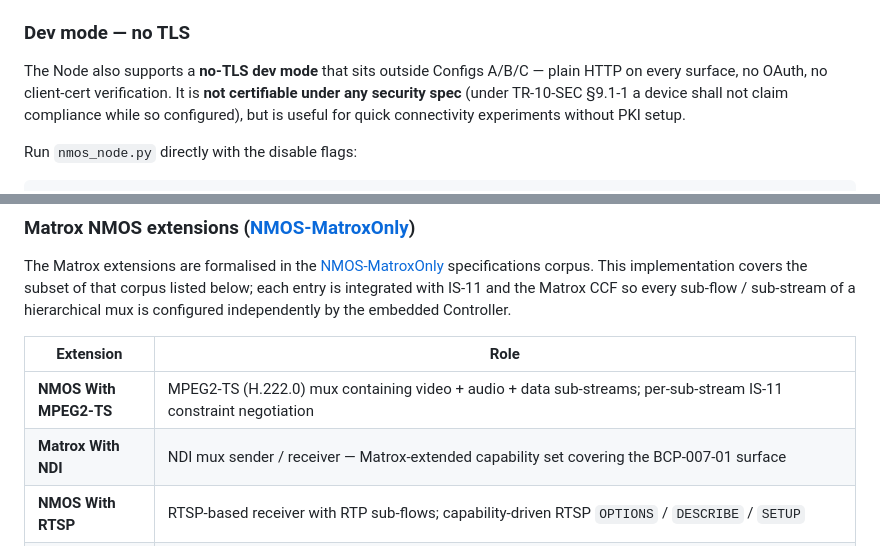
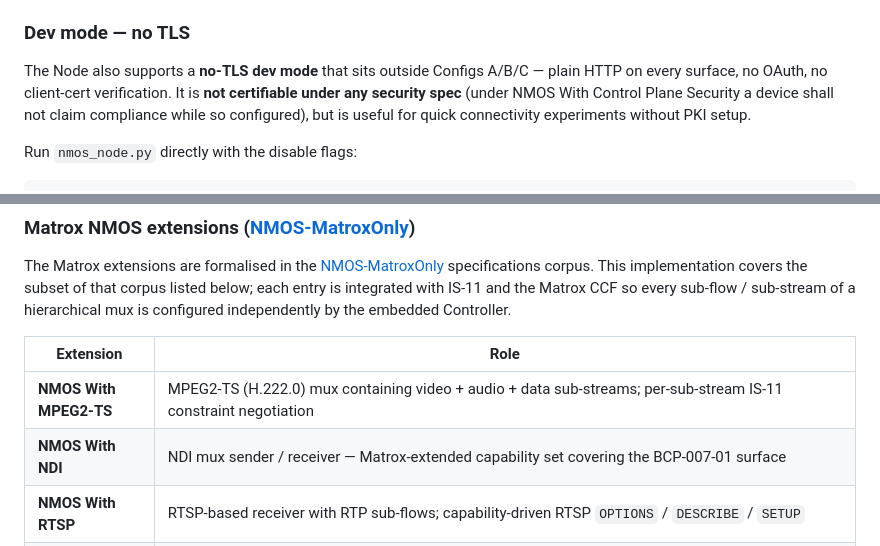
Before and after one commit to alabou/NMOS-Reference, a Markdown page: README.md, 2 parts joined by grey strips. Drawn GitHub-style.

```diff
--- a/README.md
+++ b/README.md
@@ -88,7 +88,7 @@ Notes on the dependencies:
 
 ### Dev mode — no TLS
 
-The Node also supports a **no-TLS dev mode** that sits outside Configs A/B/C — plain HTTP on every surface, no OAuth, no client-cert verification. It is **not certifiable under any security spec** (under TR-10-SEC §9.1-1 a device shall not claim compliance while so configured), but is useful for quick connectivity experiments without PKI setup.
+The Node also supports a **no-TLS dev mode** that sits outside Configs A/B/C — plain HTTP on every surface, no OAuth, no client-cert verification. It is **not certifiable under any security spec** (under NMOS With Control Plane Security a device shall not claim compliance while so configured), but is useful for quick connectivity experiments without PKI setup.
 
 Run `nmos_node.py` directly with the disable flags:
 
@@ -179,7 +179,7 @@ The Matrox extensions are formalised in the [NMOS-MatroxOnly](https://github.com
 | Extension | Role |
 |---|---|
 | **NMOS With MPEG2-TS** | MPEG2-TS (H.222.0) mux containing video + audio + data sub-streams; per-sub-stream IS-11 constraint negotiation |
-| **Matrox With NDI** | NDI mux sender / receiver — Matrox-extended capability set covering the BCP-007-01 surface |
+| **NMOS With NDI** | NDI mux sender / receiver — Matrox-extended capability set covering the BCP-007-01 surface |
 | **NMOS With RTSP** | RTSP-based receiver with RTP sub-flows; capability-driven RTSP `OPTIONS` / `DESCRIBE` / `SETUP` |
 | **NMOS With SRT** | SRT unicast transport (caller / listener), with PEP encryption hand-off |
 | **NMOS With USB** | USB device transport (USB-over-IP) — Matrox-extended capability set covering the BCP-007-02 surface, with the TR-10-14 protocol adaptation wired through PEP |
```
